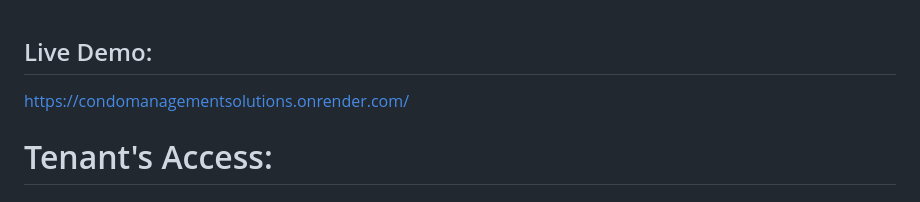
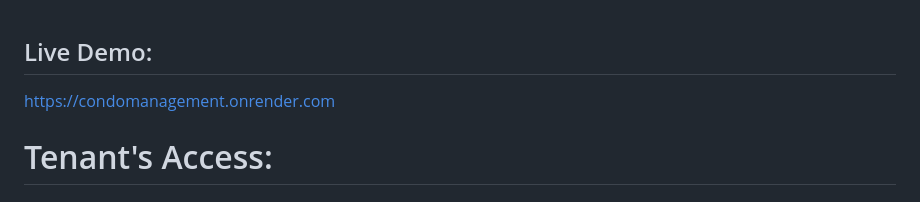
Before and after one commit to ThangVPham/condomanagementsolutions, a Markdown page: README.md, the part around the change. GitHub-like rendering.

```diff
--- a/README.md
+++ b/README.md
@@ -1,5 +1,5 @@
 ## Live Demo:
-https://condomanagementsolutions.onrender.com/
+https://condomanagement.onrender.com
 # Tenant's Access:
 ## Login screen:
 ![login](https://user-images.githubusercontent.com/78657808/178756259-810d886d-02a5-44e0-b7e3-d8805262f1e7.jpg)
```
